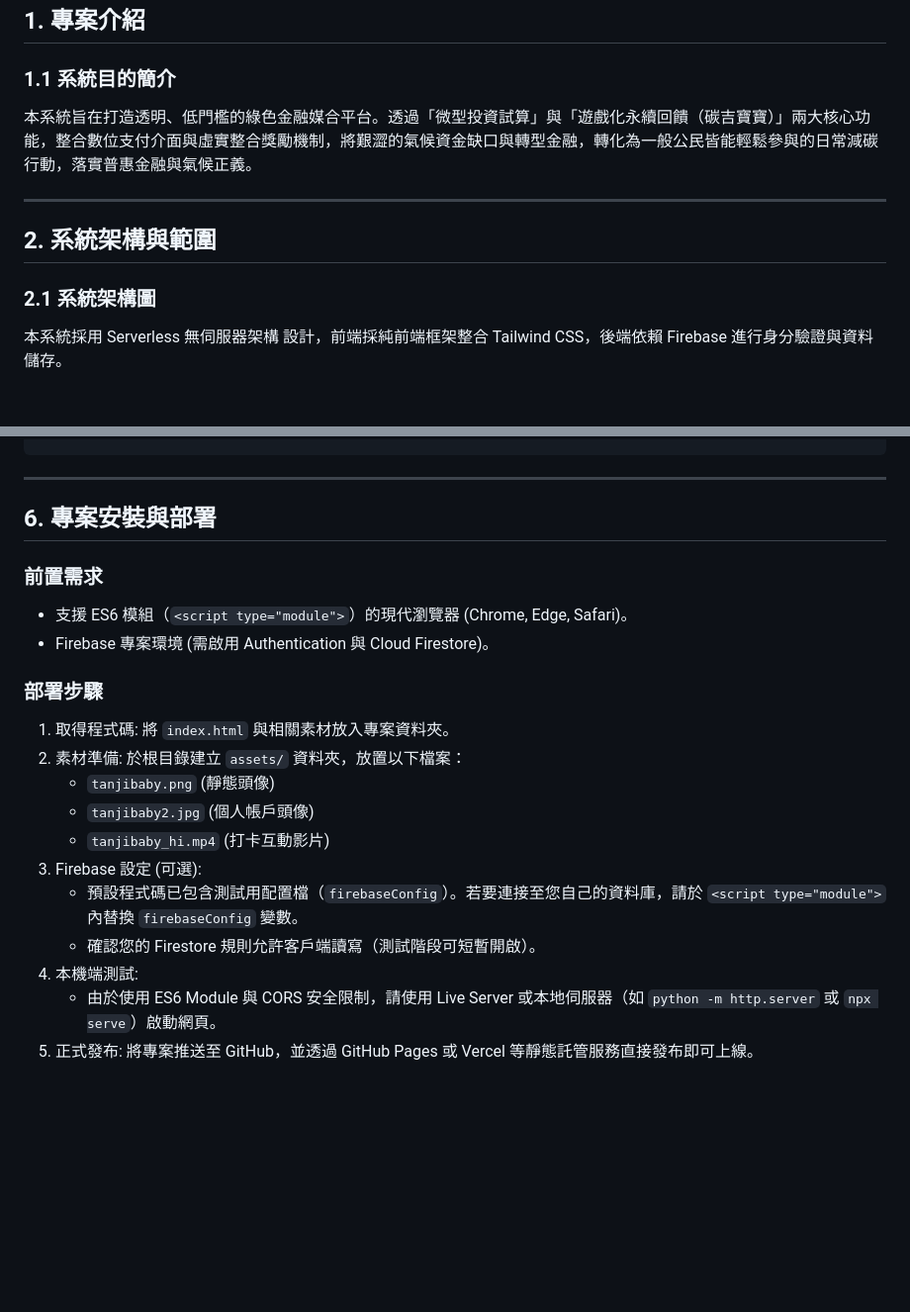
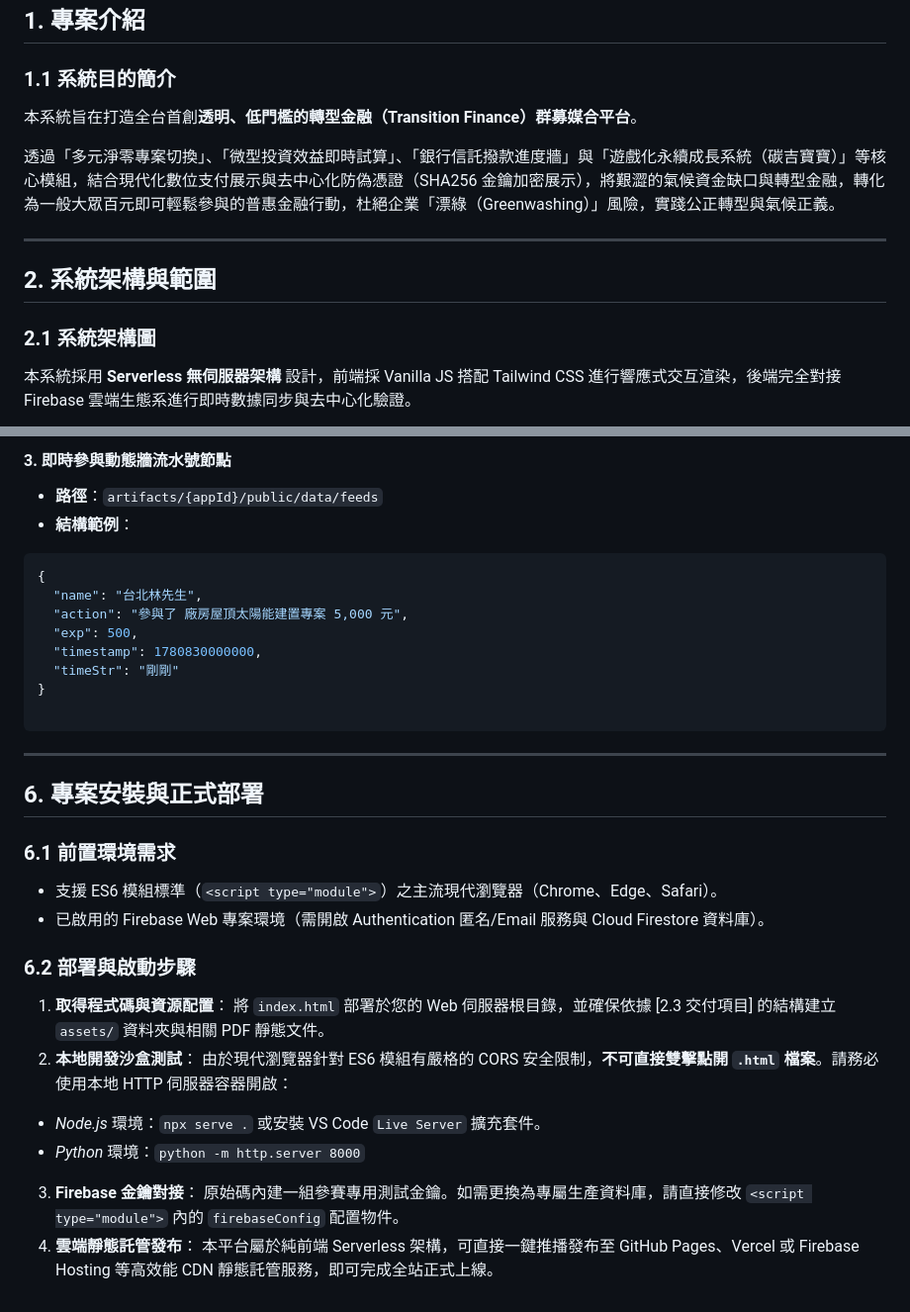
Before and after one commit to tanji2026/twenergy, a Markdown page: README.md, 2 parts joined by grey strips. Shown at 99% size. GitHub-like rendering; blank space fills up the shorter version.

````diff
--- a/README.md
+++ b/README.md
@@ -4,7 +4,9 @@
 
 ### 1.1 系統目的簡介
 
-本系統旨在打造透明、低門檻的綠色金融媒合平台。透過「微型投資試算」與「遊戲化永續回饋（碳吉寶寶）」兩大核心功能，整合數位支付介面與虛實整合獎勵機制，將艱澀的氣候資金缺口與轉型金融，轉化為一般公民皆能輕鬆參與的日常減碳行動，落實普惠金融與氣候正義。
+本系統旨在打造全台首創**透明、低門檻的轉型金融（Transition Finance）群募媒合平台**。
+
+透過「多元淨零專案切換」、「微型投資效益即時試算」、「銀行信託撥款進度牆」與「遊戲化永續成長系統（碳吉寶寶）」等核心模組，結合現代化數位支付展示與去中心化防偽憑證（SHA256 金鑰加密展示），將艱澀的氣候資金缺口與轉型金融，轉化為一般大眾百元即可輕鬆參與的普惠金融行動，杜絕企業「漂綠（Greenwashing）」風險，實踐公正轉型與氣候正義。
 
 ---
 
@@ -12,7 +14,7 @@
 
 ### 2.1 系統架構圖
 
-本系統採用 Serverless 無伺服器架構 設計，前端採純前端框架整合 Tailwind CSS，後端依賴 Firebase 進行身分驗證與資料儲存。
+本系統採用 **Serverless 無伺服器架構** 設計，前端採 Vanilla JS 搭配 Tailwind CSS 進行響應式交互渲染，後端完全對接 Firebase 雲端生態系進行即時數據同步與去中心化驗證。
 
 ```mermaid
 graph TD
@@ -125,24 +185,39 @@ graph TD
+#### 3. 即時參與動態牆流水號節點
+
+* **路徑**：`artifacts/{appId}/public/data/feeds`
+* **結構範例**：
+
+```json
+{
+  "name": "台北林先生",
+  "action": "參與了 廠房屋頂太陽能建置專案 5,000 元",
+  "exp": 500,
+  "timestamp": 1780830000000,
+  "timeStr": "剛剛"
+}
+
 ```
 
 ---
 
-## 6. 專案安裝與部署
+## 6. 專案安裝與正式部署
 
-### 前置需求
+### 6.1 前置環境需求
 
-- 支援 ES6 模組（`<script type="module">`）的現代瀏覽器 (Chrome, Edge, Safari)。
-- Firebase 專案環境 (需啟用 Authentication 與 Cloud Firestore)。
+* 支援 ES6 模組標準（`<script type="module">`）之主流現代瀏覽器（Chrome、Edge、Safari）。
+* 已啟用的 Firebase Web 專案環境（需開啟 Authentication 匿名/Email 服務與 Cloud Firestore 資料庫）。
 
-### 部署步驟
+### 6.2 部署與啟動步驟
 
-1. 取得程式碼: 將 `index.html` 與相關素材放入專案資料夾。
-2. 素材準備: 於根目錄建立 `assets/` 資料夾，放置以下檔案：
-   - `tanjibaby.png` (靜態頭像)
-   - `tanjibaby2.jpg` (個人帳戶頭像)
-   - `tanjibaby_hi.mp4` (打卡互動影片)
-3. Firebase 設定 (可選):
-   - 預設程式碼已包含測試用配置檔（`firebaseConfig`）。若要連接至您自己的資料庫，請於 `<script type="module">` 內替換 `firebaseConfig` 變數。
-   - 確認您的 Firestore 規則允許客戶端讀寫（測試階段可短暫開啟）。
-4. 本機端測試:
-   - 由於使用 ES6 Module 與 CORS 安全限制，請使用 Live Server 或本地伺服器（如 `python -m http.server` 或 `npx serve`）啟動網頁。
-5. 正式發布: 將專案推送至 GitHub，並透過 GitHub Pages 或 Vercel 等靜態託管服務直接發布即可上線。
+1. **取得程式碼與資源配置**：
+將 `index.html` 部署於您的 Web 伺服器根目錄，並確保依據 [2.3 交付項目] 的結構建立 `assets/` 資料夾與相關 PDF 靜態文件。
+2. **本地開發沙盒測試**：
+由於現代瀏覽器針對 ES6 模組有嚴格的 CORS 安全限制，**不可直接雙擊點開 `.html` 檔案**。請務必使用本地 HTTP 伺服器容器開啟：
+* *Node.js* 環境：`npx serve .` 或安裝 VS Code `Live Server` 擴充套件。
+* *Python* 環境：`python -m http.server 8000`
+
+
+3. **Firebase 金鑰對接**：
+原始碼內建一組參賽專用測試金鑰。如需更換為專屬生產資料庫，請直接修改 `<script type="module">` 內的 `firebaseConfig` 配置物件。
+4. **雲端靜態託管發布**：
+本平台屬於純前端 Serverless 架構，可直接一鍵推播發布至 GitHub Pages、Vercel 或 Firebase Hosting 等高效能 CDN 靜態託管服務，即可完成全站正式上線。
````
Also changed, not shown: other parts of README.md (+115 -57 lines).
